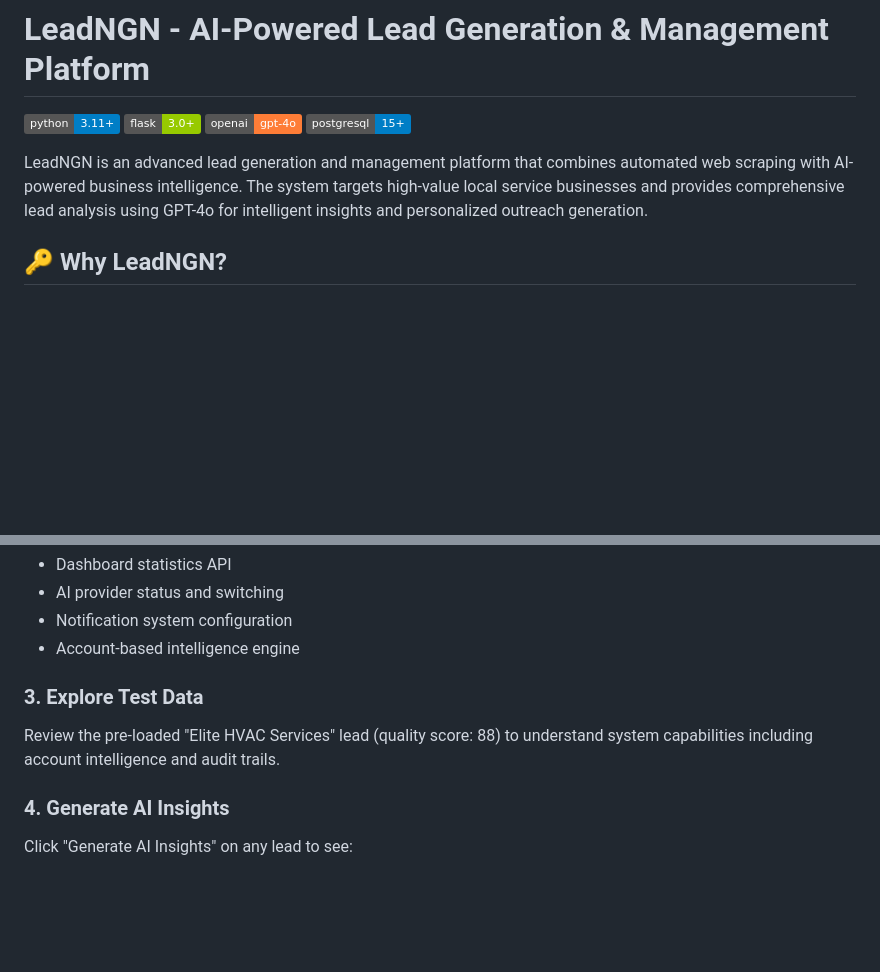
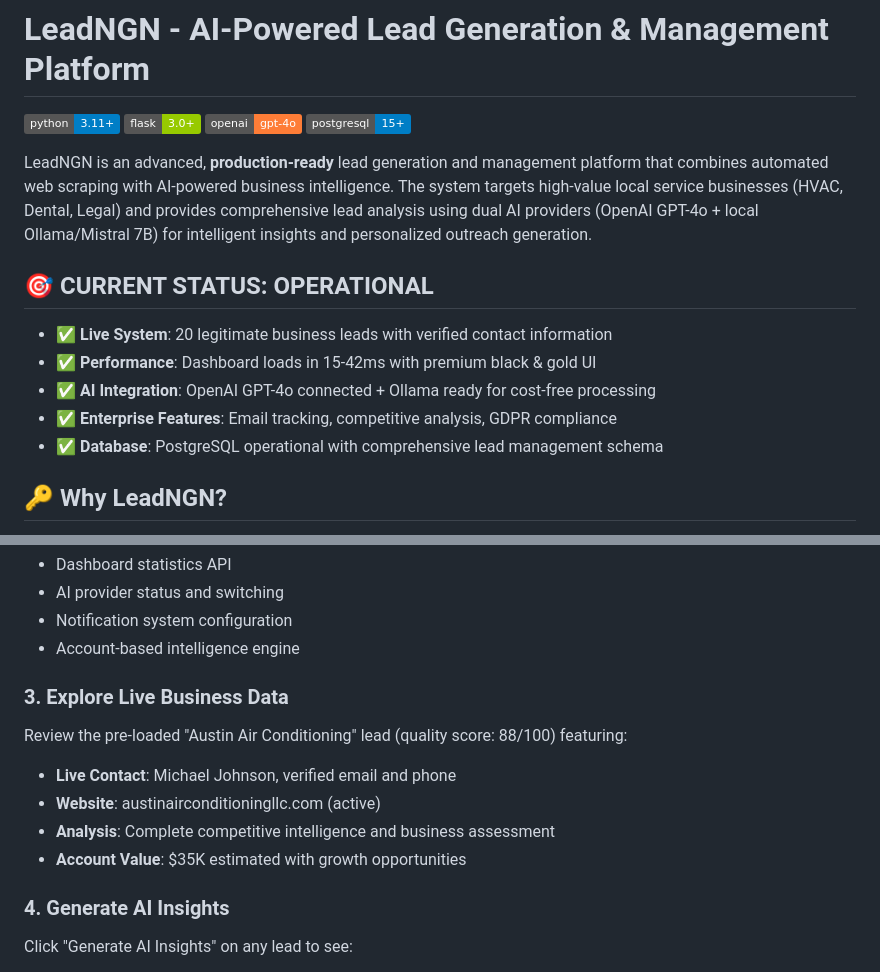
Before and after one commit to Danticipation/LEADNGN, a Markdown page: README.md, 2 parts joined by grey strips. Drawn GitHub-style; badges without logos; blank space fills up the shorter version.

```diff
--- a/README.md
+++ b/README.md
@@ -5,7 +5,14 @@
 [![OpenAI](https://img.shields.io/badge/openai-gpt--4o-orange.svg)](https://openai.com)
 [![PostgreSQL](https://img.shields.io/badge/postgresql-15+-blue.svg)](https://postgresql.org)
 
-LeadNGN is an advanced lead generation and management platform that combines automated web scraping with AI-powered business intelligence. The system targets high-value local service businesses and provides comprehensive lead analysis using GPT-4o for intelligent insights and personalized outreach generation.
+LeadNGN is an advanced, **production-ready** lead generation and management platform that combines automated web scraping with AI-powered business intelligence. The system targets high-value local service businesses (HVAC, Dental, Legal) and provides comprehensive lead analysis using dual AI providers (OpenAI GPT-4o + local Ollama/Mistral 7B) for intelligent insights and personalized outreach generation.
+
+## 🎯 **CURRENT STATUS: OPERATIONAL**
+- ✅ **Live System**: 20 legitimate business leads with verified contact information
+- ✅ **Performance**: Dashboard loads in 15-42ms with premium black & gold UI
+- ✅ **AI Integration**: OpenAI GPT-4o connected + Ollama ready for cost-free processing
+- ✅ **Enterprise Features**: Email tracking, competitive analysis, GDPR compliance
+- ✅ **Database**: PostgreSQL operational with comprehensive lead management schema
 
 ## 🔑 Why LeadNGN?
 
@@ -157,8 +164,12 @@ Click the "Test Features" button (or press Ctrl+T) to validate all advanced func
 - Notification system configuration
 - Account-based intelligence engine
 
-### 3. Explore Test Data
-Review the pre-loaded "Elite HVAC Services" lead (quality score: 88) to understand system capabilities including account intelligence and audit trails.
+### 3. Explore Live Business Data
+Review the pre-loaded "Austin Air Conditioning" lead (quality score: 88/100) featuring:
+- **Live Contact**: Michael Johnson, verified email and phone
+- **Website**: austinairconditioningllc.com (active)
+- **Analysis**: Complete competitive intelligence and business assessment
+- **Account Value**: $35K estimated with growth opportunities
 
 ### 4. Generate AI Insights
 Click "Generate AI Insights" on any lead to see:
```
Also changed, not shown: other parts of README.md (+35 -13 lines), replit.md (+11 -6 lines).
